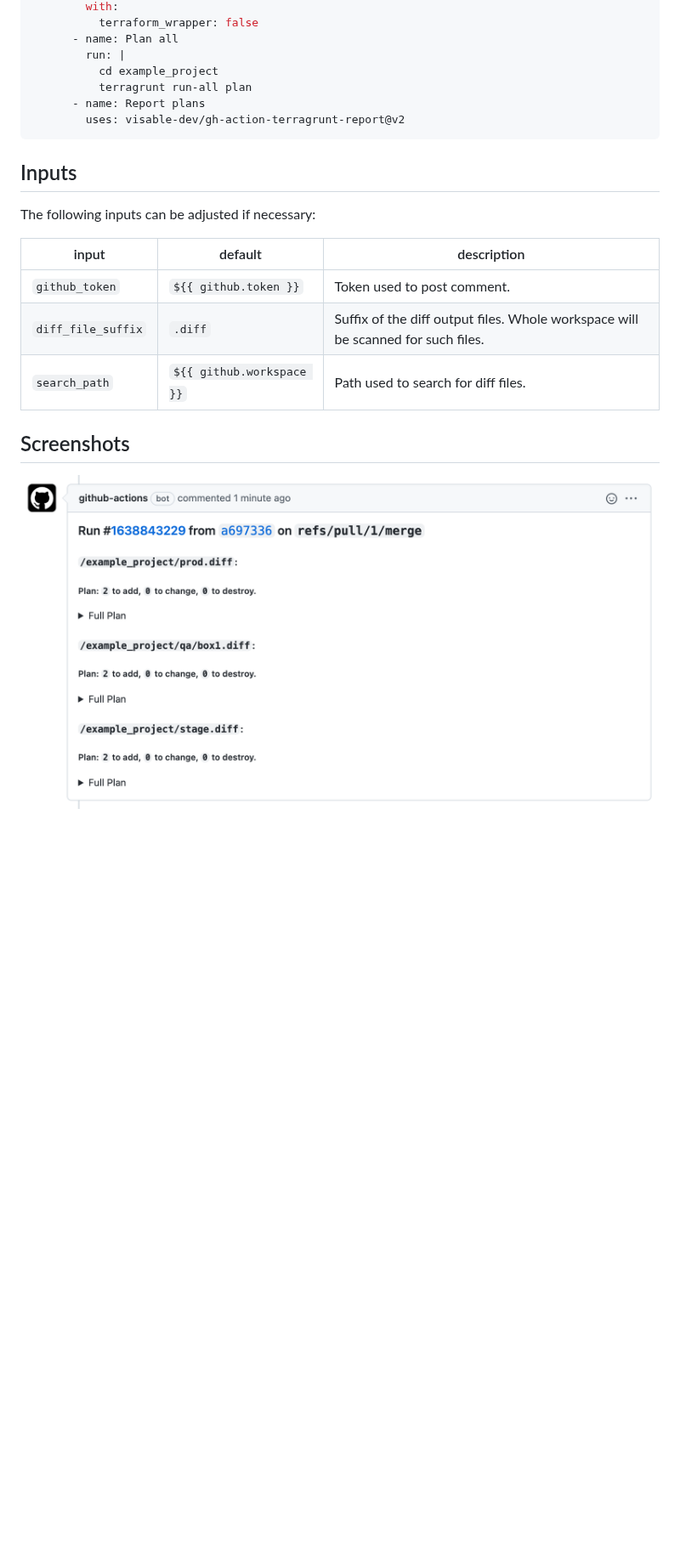
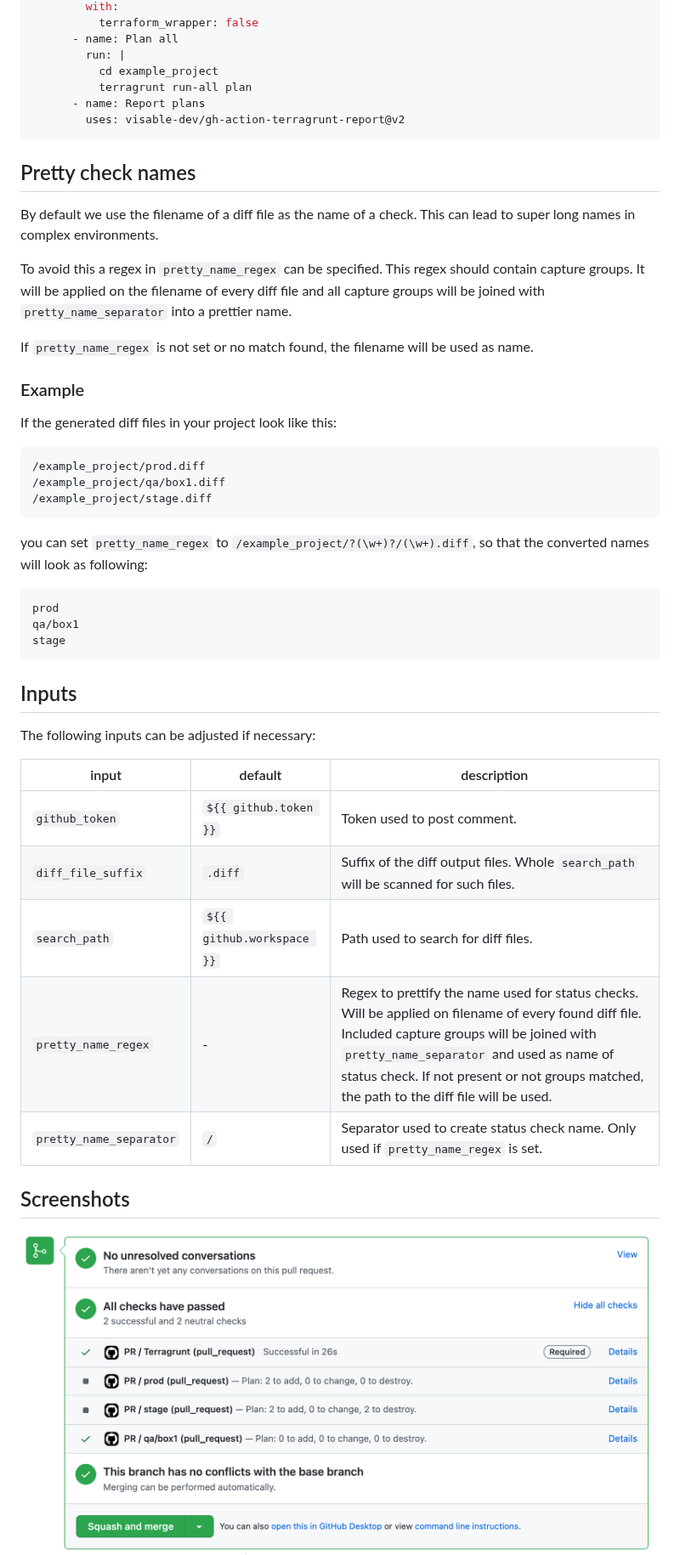
Before and after one commit to visable-dev/gh-action-terragrunt-report, a Markdown page: README.md, the part around one of its changes. Shown at 85% size. Rendered like a GitHub page; pictures changed too: docs/screen1.png, docs/screen2.png; blank space fills up the shorter version.

Commit message:
feat: create checks instead of comments (#3)
in order to have a better overview if many state files are present

````diff
--- a/README.md
+++ b/README.md
@@ -64,6 +64,35 @@ jobs:
         uses: visable-dev/gh-action-terragrunt-report@v2
 ```
 
+## Pretty check names
+
+By default we use the filename of a diff file as the name of a check.
+This can lead to super long names in complex environments.
+
+To avoid this a regex in `pretty_name_regex` can be specified.
+This regex should contain capture groups.
+It will be applied on the filename of every diff file and all capture groups will be joined with `pretty_name_separator` into a prettier name.
+
+If `pretty_name_regex` is not set or no match found, the filename will be used as name.
+
+### Example
+
+If the generated diff files in your project look like this:
+
+```
+/example_project/prod.diff
+/example_project/qa/box1.diff
+/example_project/stage.diff
+```
+
+you can set `pretty_name_regex` to `/example_project/?(\w+)?/(\w+).diff`, so that the converted names will look as following:
+
+```
+prod
+qa/box1
+stage
+```
+
 ## Inputs
 
 The following inputs can be adjusted if necessary:
@@ -71,8 +100,10 @@ The following inputs can be adjusted if necessary:
 | input | default | description |
 | ----- | ------- | ----------- |
 | `github_token` | `${{ github.token }}` | Token used to post comment. |
-| `diff_file_suffix` | `.diff` | Suffix of the diff output files. Whole workspace will be scanned for such files. |
+| `diff_file_suffix` | `.diff` | Suffix of the diff output files. Whole `search_path` will be scanned for such files. |
 | `search_path` | `${{ github.workspace }}` | Path used to search for diff files. |
+| `pretty_name_regex` | - | Regex to prettify the name used for status checks. Will be applied on filename of every found diff file. Included capture groups will be joined with `pretty_name_separator` and used as name of status check. If not present or not groups matched, the path to the diff file will be used.|
+| `pretty_name_separator` | `/` | Separator used to create status check name. Only used if `pretty_name_regex` is set. |
 
 ## Screenshots
 
````
Also changed, not shown: other parts of README.md (+2 -2 lines), 11 other files.
